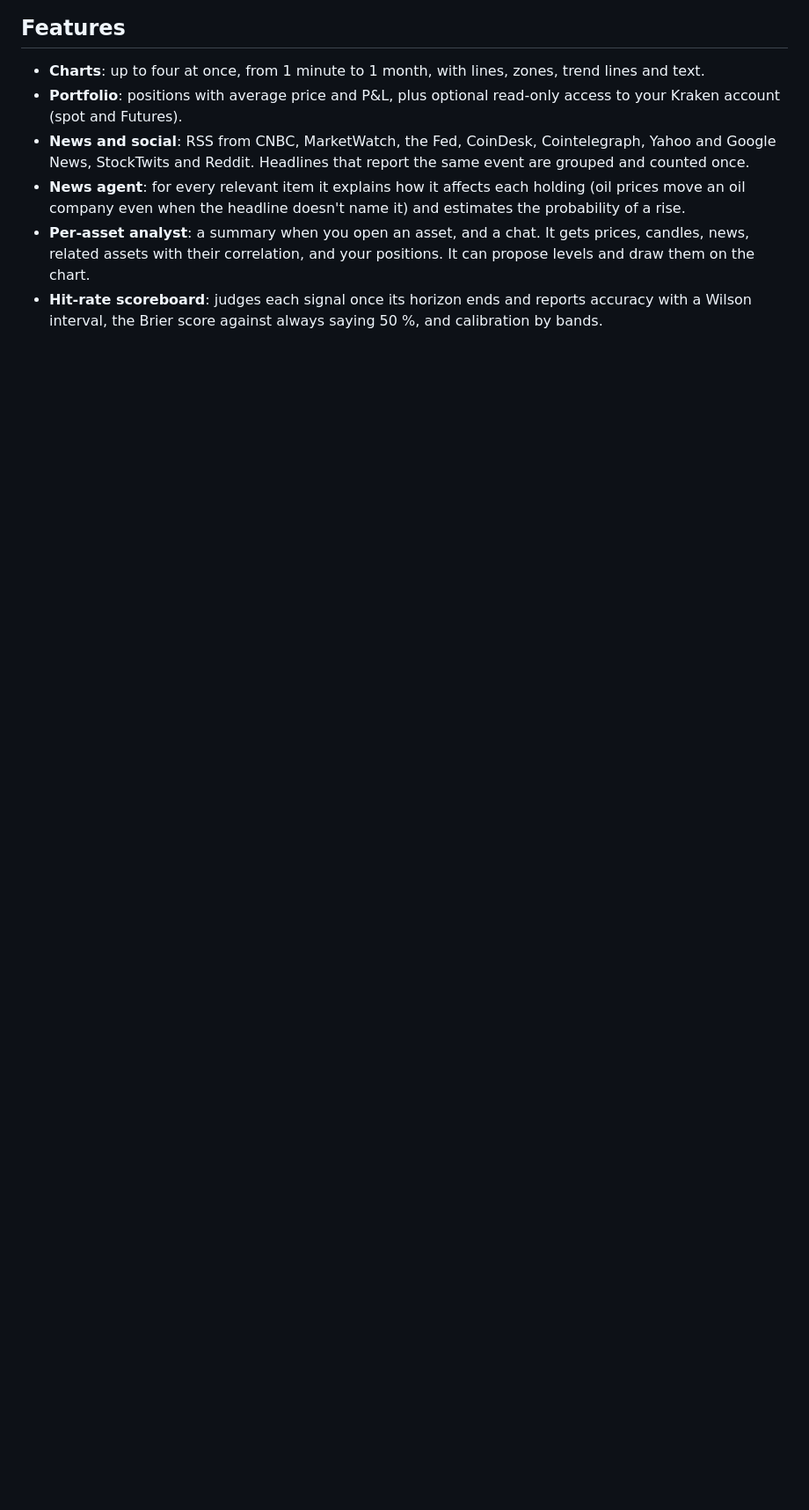
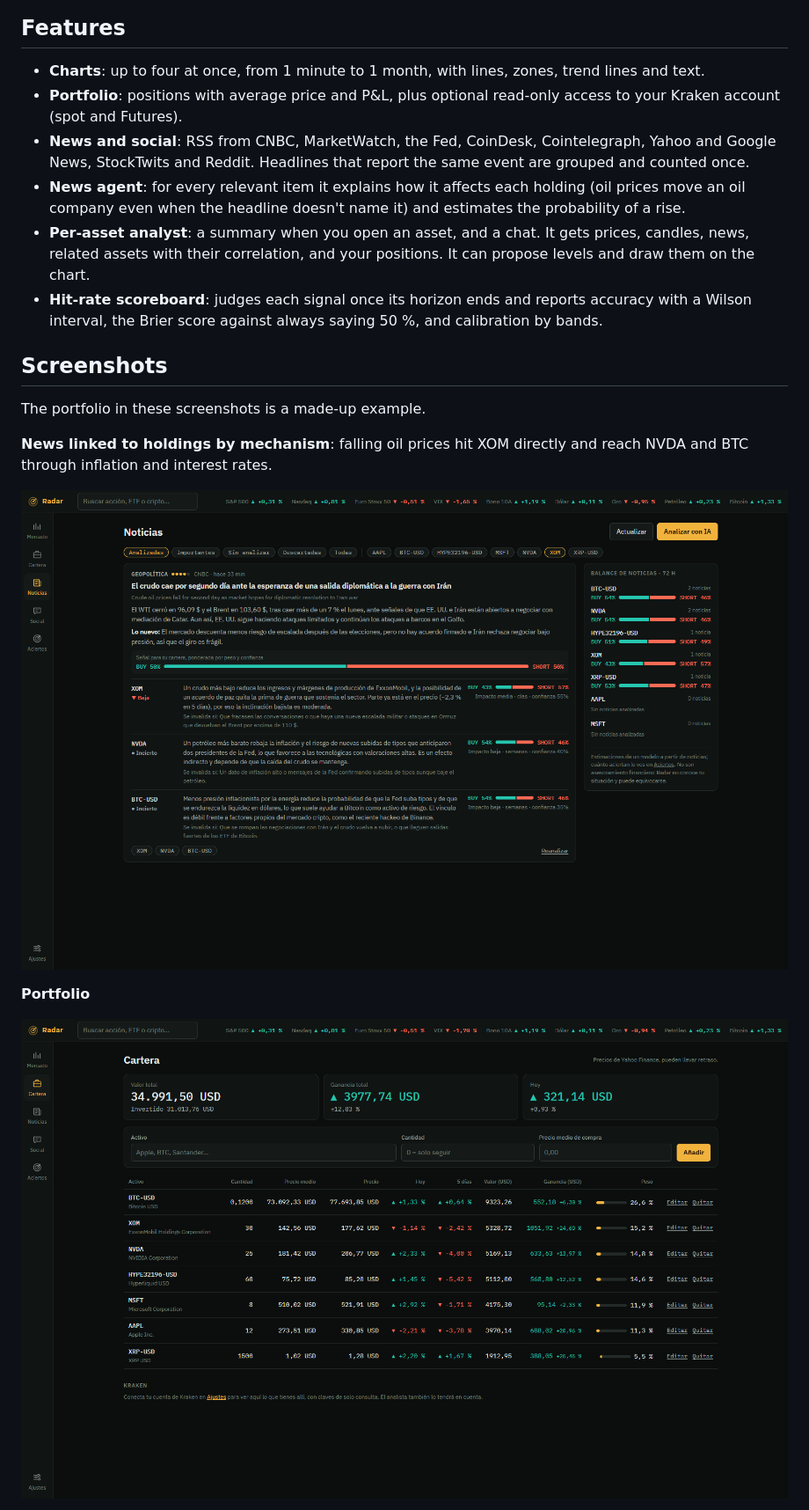
Before and after one commit to mreinoso1/radar-invest-dashboard, a Markdown page: README.md, the part around one of its changes. Shown at 88% size. GitHub-like rendering; pictures changed too: docs/screenshots/news.png (added), docs/screenshots/portfolio.png (added); blank space fills up the shorter version.

Commit message:
Add screenshots to the README
Taken with sample data: a made-up portfolio, one batch of analysed news and one analyst chat.

```diff
--- a/README.md
+++ b/README.md
@@ -22,3 +24,17 @@ The interface and the analyst's answers are in Spanish.
   assets with their correlation, and your positions. It can propose levels and draw them on the chart.
 - **Hit-rate scoreboard**: judges each signal once its horizon ends and reports accuracy with a Wilson
   interval, the Brier score against always saying 50 %, and calibration by bands.
+
+## Screenshots
+
+The portfolio in these screenshots is a made-up example.
+
+**News linked to holdings by mechanism**: falling oil prices hit XOM directly and reach NVDA and BTC
+through inflation and interest rates.
+
+![News analysed against the portfolio](docs/screenshots/news.png)
+
+**Portfolio**
+
+![Portfolio with positions and P&L](docs/screenshots/portfolio.png)
+
```
Also changed, not shown: other parts of README.md (+5 -0 lines), docs/screenshots/analyst.png (added), docs/screenshots/multi-chart.png (added).
